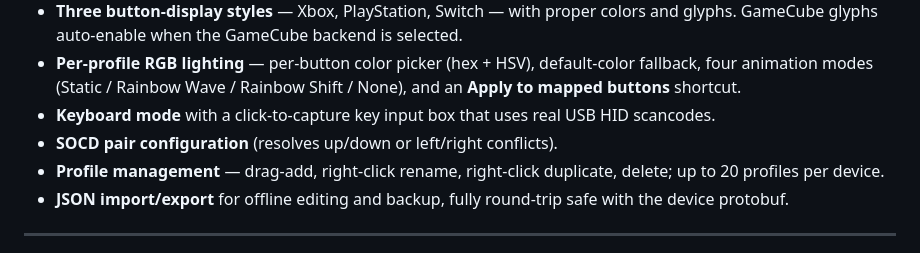
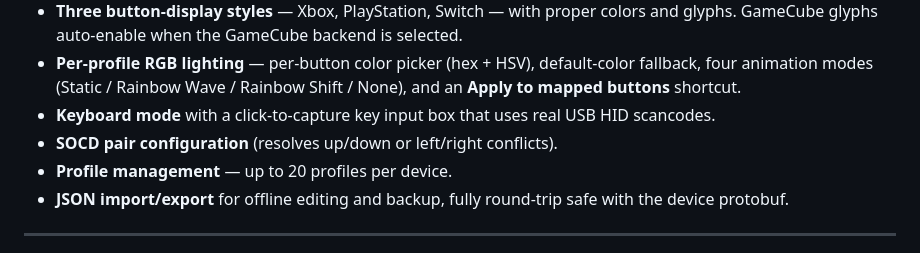
Before and after one commit to lyseste/glyph-remapper, a Markdown page: README.md, the part around the change. Drawn GitHub-style.

```diff
--- a/README.md
+++ b/README.md
@@ -68,7 +68,7 @@ You can also work entirely offline using the **Config File** ⬇ / ⬆ buttons t
 - **Per-profile RGB lighting** — per-button color picker (hex + HSV), default-color fallback, four animation modes (Static / Rainbow Wave / Rainbow Shift / None), and an **Apply to mapped buttons** shortcut.
 - **Keyboard mode** with a click-to-capture key input box that uses real USB HID scancodes.
 - **SOCD pair configuration** (resolves up/down or left/right conflicts).
-- **Profile management** — drag-add, right-click rename, right-click duplicate, delete; up to 20 profiles per device.
+- **Profile management** — up to 20 profiles per device.
 - **JSON import/export** for offline editing and backup, fully round-trip safe with the device protobuf.
 
 ---
```
